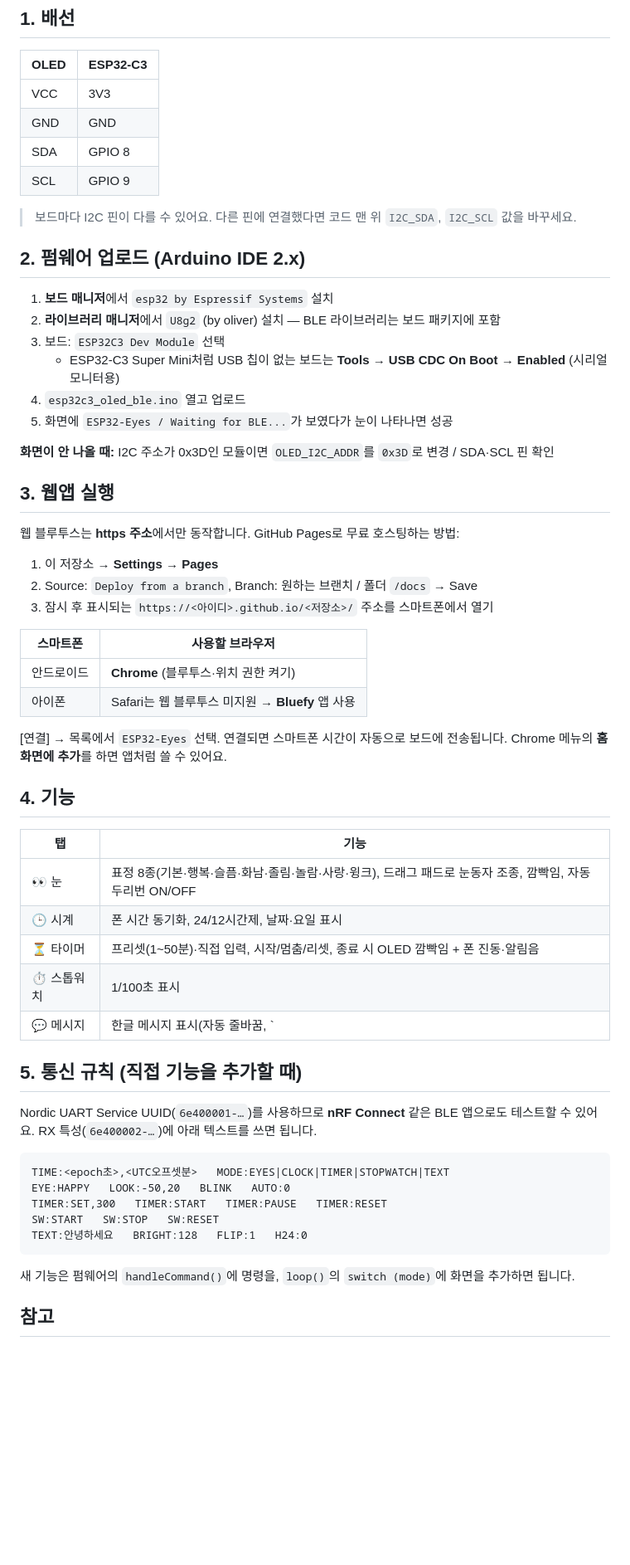
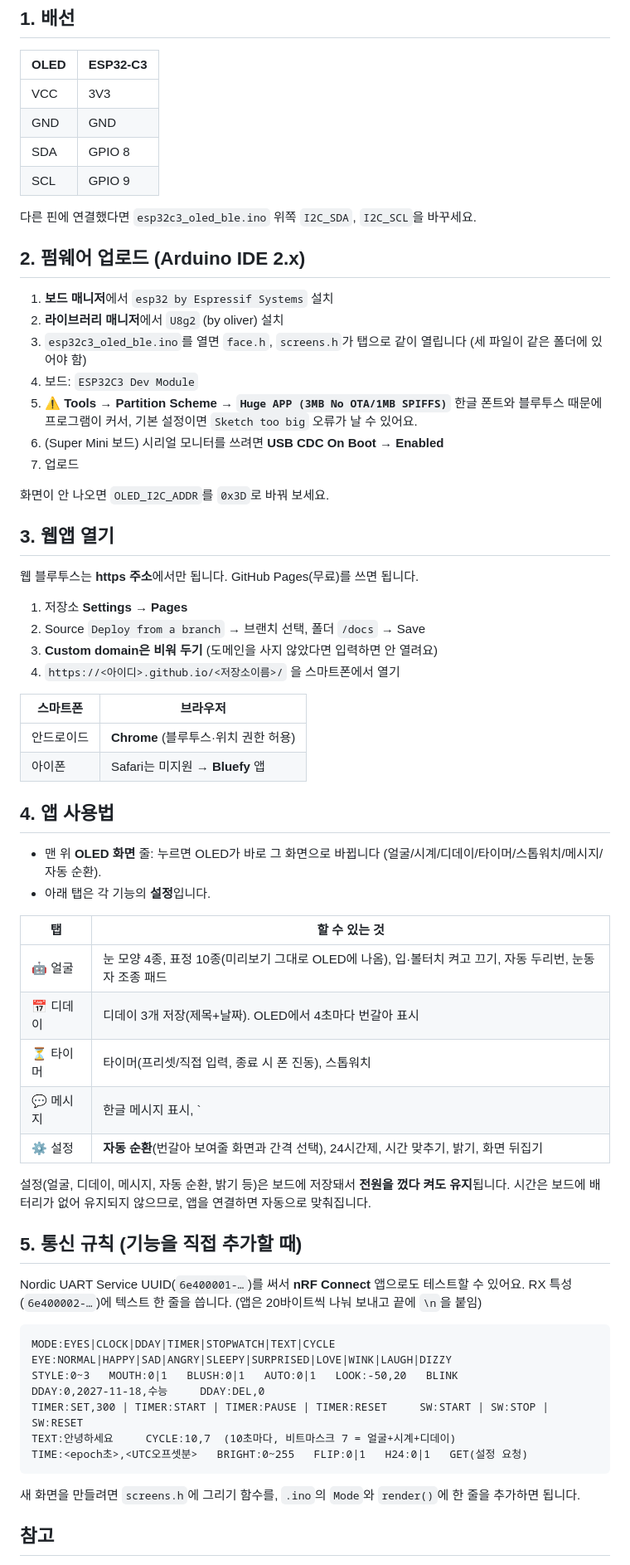
Before and after one commit to ykhee/display_key_ring, a Markdown page: README.md, the part around one of its changes. Shown at 83% size. Drawn GitHub-style; blank space fills up the shorter version.

Commit message:
Cute robot face, D-day, auto cycle and saved settings
- face.h: 4 eye styles x 10 moods with smooth transitions, mouth, blush,
  perspective look, double blink
- screens.h: Korean clock/D-day/timer/stopwatch/message screens
- Firmware: D-day x3, auto cycle mode, settings saved in NVS, chunked BLE
  messages, config sync to app (GET)
- Web app: OLED screen selector bar, real OLED preview thumbnails,
  D-day editor, cycle settings

Co-Authored-By: Claude Opus 5.5 <noreply@anthropic.com>
Claude-Session: https://claude.ai/code/session_019YtjfP1takYMGc7fPULeBf

````diff
--- a/README.md
+++ b/README.md
@@ -17,59 +28,67 @@ docs/index.html                                  ← 스마트폰 웹앱 (파일
 | SDA  | GPIO 8   |
 | SCL  | GPIO 9   |
 
-> 보드마다 I2C 핀이 다를 수 있어요. 다른 핀에 연결했다면 코드 맨 위 `I2C_SDA`, `I2C_SCL` 값을 바꾸세요.
+다른 핀에 연결했다면 `esp32c3_oled_ble.ino` 위쪽 `I2C_SDA`, `I2C_SCL`을 바꾸세요.
 
 ## 2. 펌웨어 업로드 (Arduino IDE 2.x)
 
 1. **보드 매니저**에서 `esp32 by Espressif Systems` 설치
-2. **라이브러리 매니저**에서 `U8g2` (by oliver) 설치 — BLE 라이브러리는 보드 패키지에 포함
-3. 보드: `ESP32C3 Dev Module` 선택
-   - ESP32-C3 Super Mini처럼 USB 칩이 없는 보드는 **Tools → USB CDC On Boot → Enabled** (시리얼 모니터용)
-4. `esp32c3_oled_ble.ino` 열고 업로드
-5. 화면에 `ESP32-Eyes / Waiting for BLE...`가 보였다가 눈이 나타나면 성공
+2. **라이브러리 매니저**에서 `U8g2` (by oliver) 설치
+3. `esp32c3_oled_ble.ino`를 열면 `face.h`, `screens.h`가 탭으로 같이 열립니다 (세 파일이 같은 폴더에 있어야 함)
+4. 보드: `ESP32C3 Dev Module`
+5. ⚠️ **Tools → Partition Scheme → `Huge APP (3MB No OTA/1MB SPIFFS)`**
+   한글 폰트와 블루투스 때문에 프로그램이 커서, 기본 설정이면 `Sketch too big` 오류가 날 수 있어요.
+6. (Super Mini 보드) 시리얼 모니터를 쓰려면 **USB CDC On Boot → Enabled**
+7. 업로드
 
-**화면이 안 나올 때:** I2C 주소가 0x3D인 모듈이면 `OLED_I2C_ADDR`를 `0x3D`로 변경 / SDA·SCL 핀 확인
+화면이 안 나오면 `OLED_I2C_ADDR`를 `0x3D`로 바꿔 보세요.
 
-## 3. 웹앱 실행
+## 3. 웹앱 열기
 
-웹 블루투스는 **https 주소**에서만 동작합니다. GitHub Pages로 무료 호스팅하는 방법:
+웹 블루투스는 **https 주소**에서만 됩니다. GitHub Pages(무료)를 쓰면 됩니다.
 
-1. 이 저장소 → **Settings → Pages**
-2. Source: `Deploy from a branch`, Branch: 원하는 브랜치 / 폴더 `/docs` → Save
-3. 잠시 후 표시되는 `https://<아이디>.github.io/<저장소>/` 주소를 스마트폰에서 열기
+1. 저장소 **Settings → Pages**
+2. Source `Deploy from a branch` → 브랜치 선택, 폴더 `/docs` → Save
+3. **Custom domain은 비워 두기** (도메인을 사지 않았다면 입력하면 안 열려요)
+4. `https://<아이디>.github.io/<저장소이름>/` 을 스마트폰에서 열기
 
-| 스마트폰 | 사용할 브라우저 |
-|---------|----------------|
-| 안드로이드 | **Chrome** (블루투스·위치 권한 켜기) |
-| 아이폰 | Safari는 웹 블루투스 미지원 → **Bluefy** 앱 사용 |
+| 스마트폰 | 브라우저 |
+|---------|---------|
+| 안드로이드 | **Chrome** (블루투스·위치 권한 허용) |
+| 아이폰 | Safari는 미지원 → **Bluefy** 앱 |
 
-[연결] → 목록에서 `ESP32-Eyes` 선택. 연결되면 스마트폰 시간이 자동으로 보드에 전송됩니다.
-Chrome 메뉴의 **홈 화면에 추가**를 하면 앱처럼 쓸 수 있어요.
+## 4. 앱 사용법
 
-## 4. 기능
+- 맨 위 **OLED 화면** 줄: 누르면 OLED가 바로 그 화면으로 바뀝니다 (얼굴/시계/디데이/타이머/스톱워치/메시지/자동 순환).
+- 아래 탭은 각 기능의 **설정**입니다.
 
-| 탭 | 기능 |
-|----|------|
-| 👀 눈 | 표정 8종(기본·행복·슬픔·화남·졸림·놀람·사랑·윙크), 드래그 패드로 눈동자 조종, 깜빡임, 자동 두리번 ON/OFF |
-| 🕒 시계 | 폰 시간 동기화, 24/12시간제, 날짜·요일 표시 |
-| ⏳ 타이머 | 프리셋(1~50분)·직접 입력, 시작/멈춤/리셋, 종료 시 OLED 깜빡임 + 폰 진동·알림음 |
-| ⏱️ 스톱워치 | 1/100초 표시 |
-| 💬 메시지 | 한글 메시지 표시(자동 줄바꿈, `|`로 줄바꿈), 밝기, 화면 180° 회전 |
+| 탭 | 할 수 있는 것 |
+|----|---------------|
+| 🤖 얼굴 | 눈 모양 4종, 표정 10종(미리보기 그대로 OLED에 나옴), 입·볼터치 켜고 끄기, 자동 두리번, 눈동자 조종 패드 |
+| 📅 디데이 | 디데이 3개 저장(제목+날짜). OLED에서 4초마다 번갈아 표시 |
+| ⏳ 타이머 | 타이머(프리셋/직접 입력, 종료 시 폰 진동), 스톱워치 |
+| 💬 메시지 | 한글 메시지 표시, `|`로 줄바꿈 |
+| ⚙️ 설정 | **자동 순환**(번갈아 보여줄 화면과 간격 선택), 24시간제, 시간 맞추기, 밝기, 화면 뒤집기 |
 
-## 5. 통신 규칙 (직접 기능을 추가할 때)
+설정(얼굴, 디데이, 메시지, 자동 순환, 밝기 등)은 보드에 저장돼서 **전원을 껐다 켜도 유지**됩니다.
+시간은 보드에 배터리가 없어 유지되지 않으므로, 앱을 연결하면 자동으로 맞춰집니다.
 
-Nordic UART Service UUID(`6e400001-…`)를 사용하므로 **nRF Connect** 같은 BLE 앱으로도 테스트할 수 있어요.
-RX 특성(`6e400002-…`)에 아래 텍스트를 쓰면 됩니다.
+## 5. 통신 규칙 (기능을 직접 추가할 때)
+
+Nordic UART Service UUID(`6e400001-…`)를 써서 **nRF Connect** 앱으로도 테스트할 수 있어요.
+RX 특성(`6e400002-…`)에 텍스트 한 줄을 씁니다. (앱은 20바이트씩 나눠 보내고 끝에 `\n`을 붙임)
 
 ```
-TIME:<epoch초>,<UTC오프셋분>   MODE:EYES|CLOCK|TIMER|STOPWATCH|TEXT
-EYE:HAPPY   LOOK:-50,20   BLINK   AUTO:0
-TIMER:SET,300   TIMER:START   TIMER:PAUSE   TIMER:RESET
-SW:START   SW:STOP   SW:RESET
-TEXT:안녕하세요   BRIGHT:128   FLIP:1   H24:0
+MODE:EYES|CLOCK|DDAY|TIMER|STOPWATCH|TEXT|CYCLE
+EYE:NORMAL|HAPPY|SAD|ANGRY|SLEEPY|SURPRISED|LOVE|WINK|LAUGH|DIZZY
+STYLE:0~3   MOUTH:0|1   BLUSH:0|1   AUTO:0|1   LOOK:-50,20   BLINK
+DDAY:0,2027-11-18,수능     DDAY:DEL,0
+TIMER:SET,300 | TIMER:START | TIMER:PAUSE | TIMER:RESET     SW:START | SW:STOP | SW:RESET
+TEXT:안녕하세요     CYCLE:10,7  (10초마다, 비트마스크 7 = 얼굴+시계+디데이)
+TIME:<epoch초>,<UTC오프셋분>   BRIGHT:0~255   FLIP:0|1   H24:0|1   GET(설정 요청)
 ```
 
-새 기능은 펌웨어의 `handleCommand()`에 명령을, `loop()`의 `switch (mode)`에 화면을 추가하면 됩니다.
+새 화면을 만들려면 `screens.h`에 그리기 함수를, `.ino`의 `Mode`와 `render()`에 한 줄을 추가하면 됩니다.
 
 ## 참고
 
````
Also changed, not shown: other parts of README.md (+18 -7 lines), docs/preview_moods.png (added), docs/preview_screens.png (added), docs/preview_styles.png (added), 5 other files.
